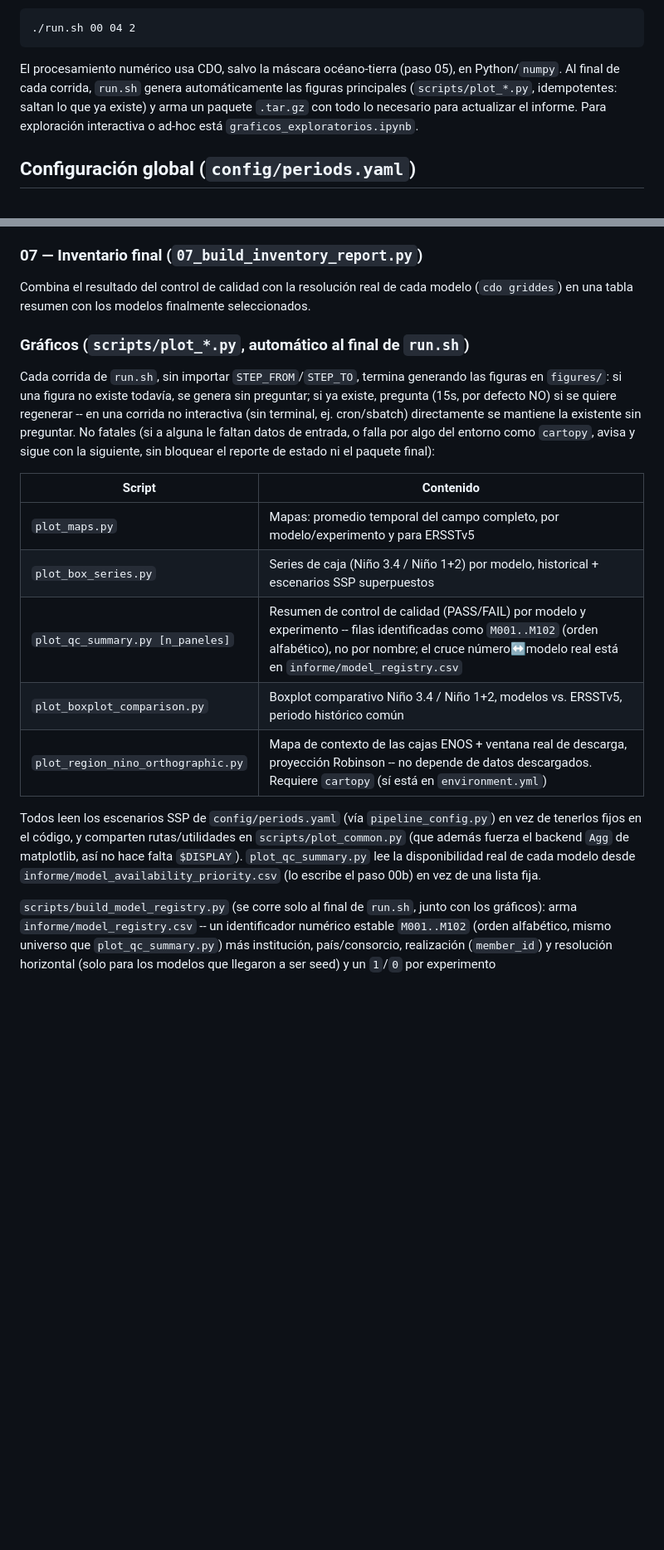
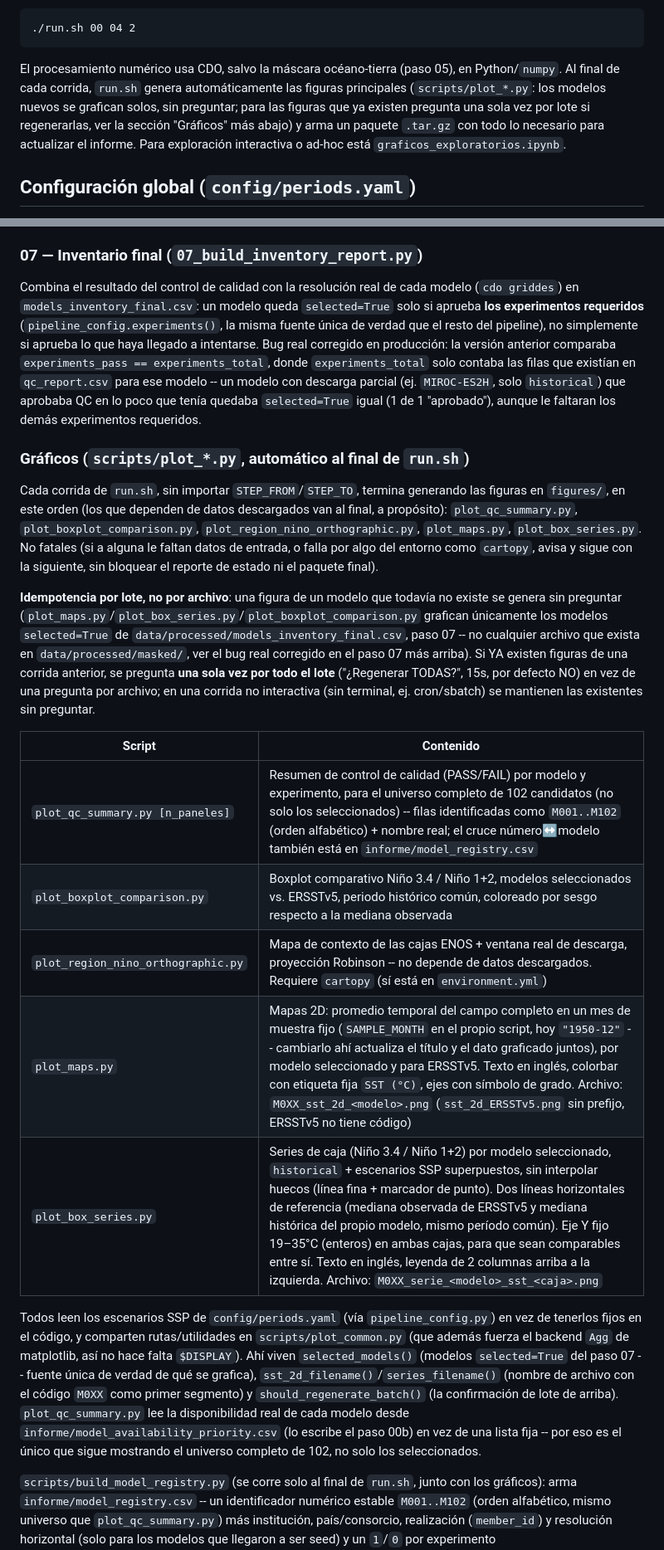
Before and after one commit to Japq91/e1_smn, a Markdown page: README.md, 2 parts joined by grey strips. Shown at 83% size. GitHub-like rendering; blank space fills up the shorter version.

````diff
--- a/README.md
+++ b/README.md
@@ -18,7 +18,7 @@ Se ejecuta con un único orquestador: `run.sh [STEP_FROM] [STEP_TO] [MAX_MODELS]
 ./run.sh 00 04 2
 ```
 
-El procesamiento numérico usa CDO, salvo la máscara océano-tierra (paso 05), en Python/`numpy`. Al final de cada corrida, `run.sh` genera automáticamente las figuras principales (`scripts/plot_*.py`, idempotentes: saltan lo que ya existe) y arma un paquete `.tar.gz` con todo lo necesario para actualizar el informe. Para exploración interactiva o ad-hoc está `graficos_exploratorios.ipynb`.
+El procesamiento numérico usa CDO, salvo la máscara océano-tierra (paso 05), en Python/`numpy`. Al final de cada corrida, `run.sh` genera automáticamente las figuras principales (`scripts/plot_*.py`: los modelos nuevos se grafican solos, sin preguntar; para las figuras que ya existen pregunta una sola vez por lote si regenerarlas, ver la sección "Gráficos" más abajo) y arma un paquete `.tar.gz` con todo lo necesario para actualizar el informe. Para exploración interactiva o ad-hoc está `graficos_exploratorios.ipynb`.
 
 ## Configuración global (`config/periods.yaml`)
 
@@ -141,20 +141,22 @@ Construye una máscara 1=océano a partir de los puntos válidos de ERSSTv5 (oc
 Filtro de aceptación: por archivo, evalúa el rango físico de la SST (−2 a 39 °C) y la longitud temporal esperada (10 % de tolerancia, derivada de `config/periods.yaml`), y clasifica cada combinación modelo-experimento como PASS o FAIL en `qc_report.csv`. Es el criterio que usa el paso 07 para el inventario final.
 
 ### 07 — Inventario final (`07_build_inventory_report.py`)
-Combina el resultado del control de calidad con la resolución real de cada modelo (`cdo griddes`) en una tabla resumen con los modelos finalmente seleccionados.
+Combina el resultado del control de calidad con la resolución real de cada modelo (`cdo griddes`) en `models_inventory_final.csv`: un modelo queda `selected=True` solo si aprueba **los experimentos requeridos** (`pipeline_config.experiments()`, la misma fuente única de verdad que el resto del pipeline), no simplemente si aprueba lo que haya llegado a intentarse. Bug real corregido en producción: la versión anterior comparaba `experiments_pass == experiments_total`, donde `experiments_total` solo contaba las filas que existían en `qc_report.csv` para ese modelo -- un modelo con descarga parcial (ej. `MIROC-ES2H`, solo `historical`) que aprobaba QC en lo poco que tenía quedaba `selected=True` igual (1 de 1 "aprobado"), aunque le faltaran los demás experimentos requeridos.
 
 ### Gráficos (`scripts/plot_*.py`, automático al final de `run.sh`)
-Cada corrida de `run.sh`, sin importar `STEP_FROM`/`STEP_TO`, termina generando las figuras en `figures/`: si una figura no existe todavía, se genera sin preguntar; si ya existe, pregunta (15s, por defecto NO) si se quiere regenerar -- en una corrida no interactiva (sin terminal, ej. cron/sbatch) directamente se mantiene la existente sin preguntar. No fatales (si a alguna le faltan datos de entrada, o falla por algo del entorno como `cartopy`, avisa y sigue con la siguiente, sin bloquear el reporte de estado ni el paquete final):
+Cada corrida de `run.sh`, sin importar `STEP_FROM`/`STEP_TO`, termina generando las figuras en `figures/`, en este orden (los que dependen de datos descargados van al final, a propósito): `plot_qc_summary.py`, `plot_boxplot_comparison.py`, `plot_region_nino_orthographic.py`, `plot_maps.py`, `plot_box_series.py`. No fatales (si a alguna le faltan datos de entrada, o falla por algo del entorno como `cartopy`, avisa y sigue con la siguiente, sin bloquear el reporte de estado ni el paquete final).
+
+**Idempotencia por lote, no por archivo**: una figura de un modelo que todavía no existe se genera sin preguntar (`plot_maps.py`/`plot_box_series.py`/`plot_boxplot_comparison.py` grafican únicamente los modelos `selected=True` de `data/processed/models_inventory_final.csv`, paso 07 -- no cualquier archivo que exista en `data/processed/masked/`, ver el bug real corregido en el paso 07 más arriba). Si YA existen figuras de una corrida anterior, se pregunta **una sola vez por todo el lote** ("¿Regenerar TODAS?", 15s, por defecto NO) en vez de una pregunta por archivo; en una corrida no interactiva (sin terminal, ej. cron/sbatch) se mantienen las existentes sin preguntar.
 
 | Script | Contenido |
 |---|---|
-| `plot_maps.py` | Mapas: promedio temporal del campo completo, por modelo/experimento y para ERSSTv5 |
-| `plot_box_series.py` | Series de caja (Niño 3.4 / Niño 1+2) por modelo, historical + escenarios SSP superpuestos |
-| `plot_qc_summary.py [n_paneles]` | Resumen de control de calidad (PASS/FAIL) por modelo y experimento -- filas identificadas como `M001..M102` (orden alfabético), no por nombre; el cruce número↔modelo real está en `informe/model_registry.csv` |
-| `plot_boxplot_comparison.py` | Boxplot comparativo Niño 3.4 / Niño 1+2, modelos vs. ERSSTv5, periodo histórico común |
+| `plot_qc_summary.py [n_paneles]` | Resumen de control de calidad (PASS/FAIL) por modelo y experimento, para el universo completo de 102 candidatos (no solo los seleccionados) -- filas identificadas como `M001..M102` (orden alfabético) + nombre real; el cruce número↔modelo también está en `informe/model_registry.csv` |
+| `plot_boxplot_comparison.py` | Boxplot comparativo Niño 3.4 / Niño 1+2, modelos seleccionados vs. ERSSTv5, periodo histórico común, coloreado por sesgo respecto a la mediana observada |
 | `plot_region_nino_orthographic.py` | Mapa de contexto de las cajas ENOS + ventana real de descarga, proyección Robinson -- no depende de datos descargados. Requiere `cartopy` (sí está en `environment.yml`) |
+| `plot_maps.py` | Mapas 2D: promedio temporal del campo completo en un mes de muestra fijo (`SAMPLE_MONTH` en el propio script, hoy `"1950-12"` -- cambiarlo ahí actualiza el título y el dato graficado juntos), por modelo seleccionado y para ERSSTv5. Texto en inglés, colorbar con etiqueta fija `SST (°C)`, ejes con símbolo de grado. Archivo: `M0XX_sst_2d_<modelo>.png` (`sst_2d_ERSSTv5.png` sin prefijo, ERSSTv5 no tiene código) |
+| `plot_box_series.py` | Series de caja (Niño 3.4 / Niño 1+2) por modelo seleccionado, `historical` + escenarios SSP superpuestos, sin interpolar huecos (línea fina + marcador de punto). Dos líneas horizontales de referencia (mediana observada de ERSSTv5 y mediana histórica del propio modelo, mismo período común). Eje Y fijo 19–35°C (enteros) en ambas cajas, para que sean comparables entre sí. Texto en inglés, leyenda de 2 columnas arriba a la izquierda. Archivo: `M0XX_serie_<modelo>_sst_<caja>.png` |
 
-Todos leen los escenarios SSP de `config/periods.yaml` (vía `pipeline_config.py`) en vez de tenerlos fijos en el código, y comparten rutas/utilidades en `scripts/plot_common.py` (que además fuerza el backend `Agg` de matplotlib, así no hace falta `$DISPLAY`). `plot_qc_summary.py` lee la disponibilidad real de cada modelo desde `informe/model_availability_priority.csv` (lo escribe el paso 00b) en vez de una lista fija.
+Todos leen los escenarios SSP de `config/periods.yaml` (vía `pipeline_config.py`) en vez de tenerlos fijos en el código, y comparten rutas/utilidades en `scripts/plot_common.py` (que además fuerza el backend `Agg` de matplotlib, así no hace falta `$DISPLAY`). Ahí viven `selected_models()` (modelos `selected=True` del paso 07 -- fuente única de verdad de qué se grafica), `sst_2d_filename()`/`series_filename()` (nombre de archivo con el código `M0XX` como primer segmento) y `should_regenerate_batch()` (la confirmación de lote de arriba). `plot_qc_summary.py` lee la disponibilidad real de cada modelo desde `informe/model_availability_priority.csv` (lo escribe el paso 00b) en vez de una lista fija -- por eso es el único que sigue mostrando el universo completo de 102, no solo los seleccionados.
 
 `scripts/build_model_registry.py` (se corre solo al final de `run.sh`, junto con los gráficos): arma `informe/model_registry.csv` -- un identificador numérico estable `M001..M102` (orden alfabético, mismo universo que `plot_qc_summary.py`) más institución, país/consorcio, realización (`member_id`) y resolución horizontal (solo para los modelos que llegaron a ser seed) y un `1`/`0` por experimento (`tiene_hist`/`tiene_sspXXX`) que indica si existe en ESGF **en absoluto** -- no si ya se descargó. El país sale de `config/CMIP6_institution_id.json`, el Controlled Vocabulary oficial de CMIP6 (`WCRP-CMIP/CMIP6_CVs`), versionado tal cual se bajó (no cambia entre corridas/máquinas); ver el docstring del script para refrescarlo.
 
````
Also changed, not shown: other parts of README.md (+9 -5 lines).
